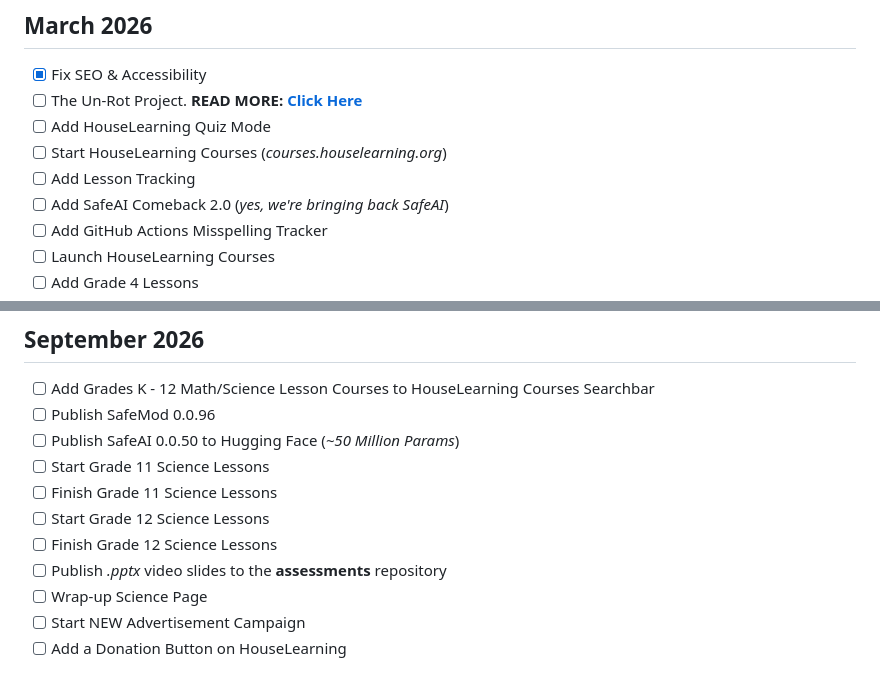
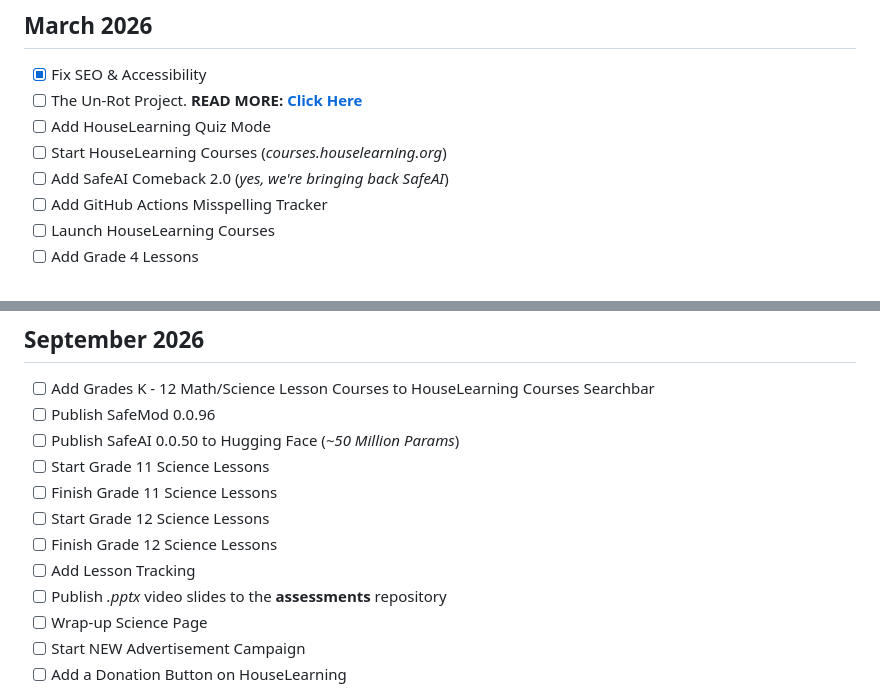
Before and after one commit to houselearning/docs, a Markdown page: roadmap/roadmap-2026.md, 2 parts joined by grey strips. GitHub-like rendering.

Commit message:
move priority

```diff
--- a/roadmap/roadmap-2026.md
+++ b/roadmap/roadmap-2026.md
@@ -21,7 +21,6 @@ This roadmap shows the upcoming events over the next twelve months (2026-27). To
 - [ ] The Un-Rot Project. **READ MORE: [Click Here](https://blogger.houselearning.org/2026/02/the-un-rot-project-reclaiming-modern.html)**
 - [ ] Add HouseLearning Quiz Mode
 - [ ] Start HouseLearning Courses (*courses.houselearning.org*)
-- [ ] Add Lesson Tracking
 - [ ] Add SafeAI Comeback 2.0 (*yes, we're bringing back SafeAI*)
 - [ ] Add GitHub Actions Misspelling Tracker
 - [ ] Launch HouseLearning Courses
@@ -113,6 +112,7 @@ This roadmap shows the upcoming events over the next twelve months (2026-27). To
  - [ ] Finish Grade 11 Science Lessons
  - [ ] Start Grade 12 Science Lessons
  - [ ] Finish Grade 12 Science Lessons
+ - [ ] Add Lesson Tracking
  - [ ] Publish *.pptx* video slides to the **assessments** repository
  - [ ] Wrap-up Science Page
  - [ ] Start NEW Advertisement Campaign
```
